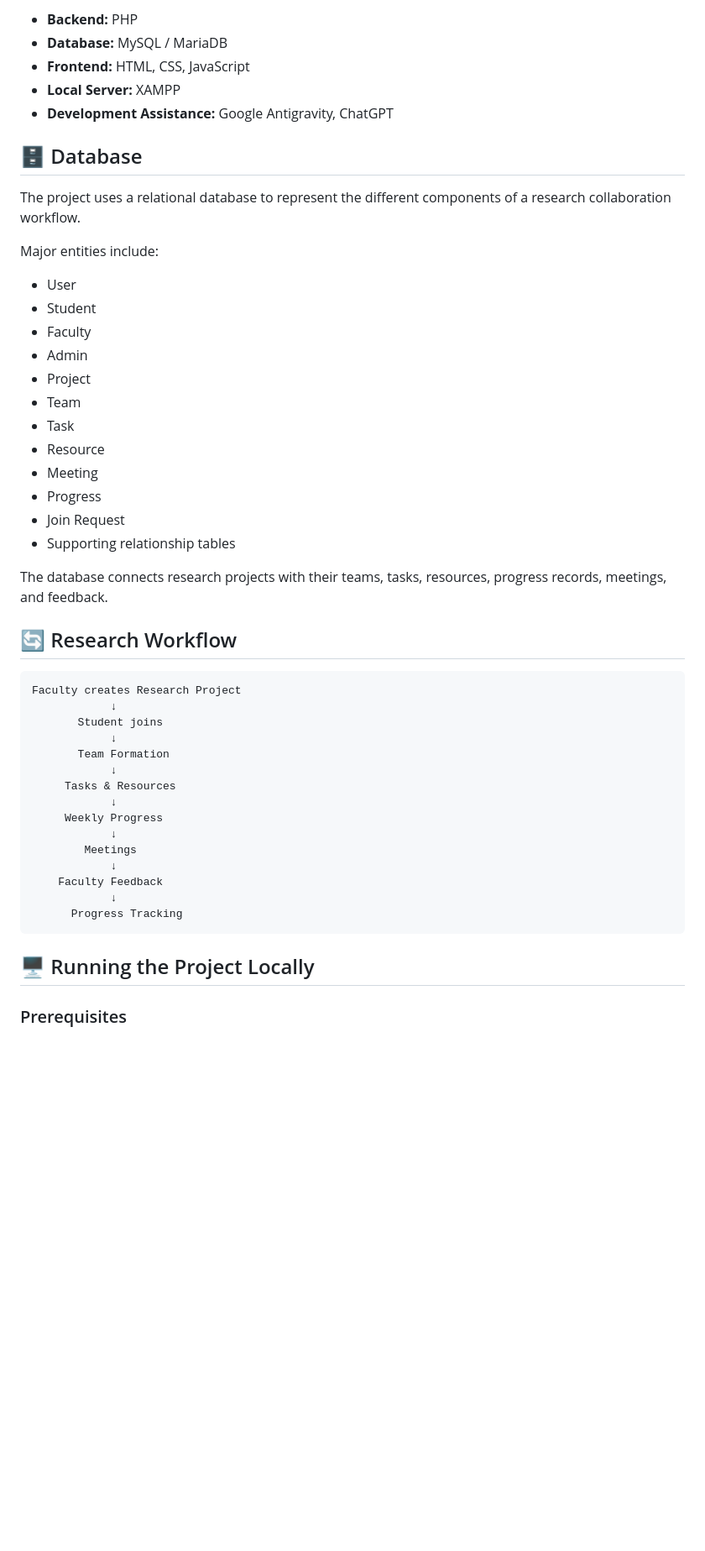
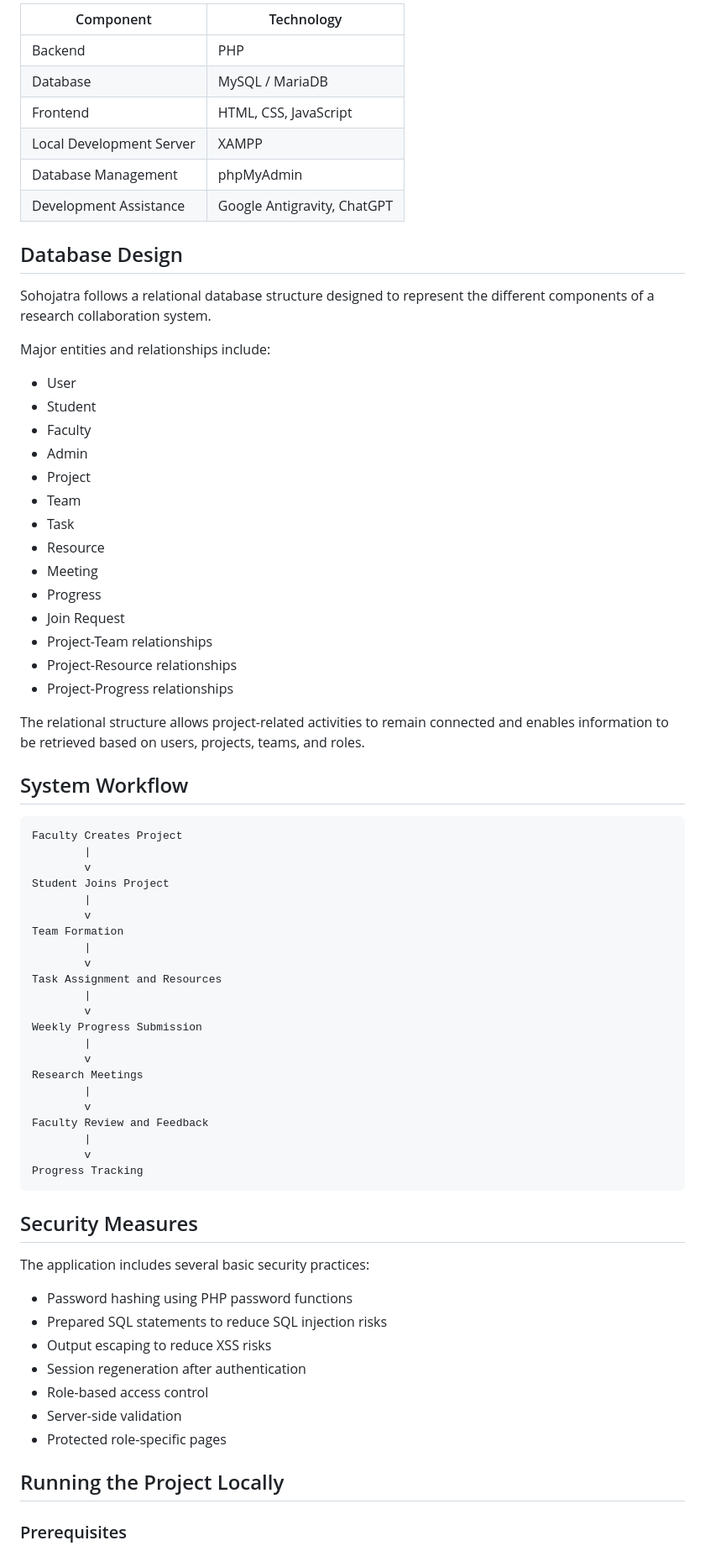
Before and after one commit to prottoy000/Sohojatra_A_Research_Collaboration_Portal, a Markdown page: README.md, the part around one of its changes. Shown at 84% size. Drawn GitHub-style; blank space fills up the shorter version.

````diff
--- a/README.md
+++ b/README.md
@@ -51,15 +63,18 @@ Sohojatra brings these activities together into a single platform to make resear
 
-* **Backend:** PHP
-* **Database:** MySQL / MariaDB
-* **Frontend:** HTML, CSS, JavaScript
-* **Local Server:** XAMPP
-* **Development Assistance:** Google Antigravity, ChatGPT
+| Component                | Technology                  |
+| ------------------------ | --------------------------- |
+| Backend                  | PHP                         |
+| Database                 | MySQL / MariaDB             |
+| Frontend                 | HTML, CSS, JavaScript       |
+| Local Development Server | XAMPP                       |
+| Database Management      | phpMyAdmin                  |
+| Development Assistance   | Google Antigravity, ChatGPT |
 
-## 🗄️ Database
+## Database Design
 
-The project uses a relational database to represent the different components of a research collaboration workflow.
+Sohojatra follows a relational database structure designed to represent the different components of a research collaboration system.
 
-Major entities include:
+Major entities and relationships include:
 
 * User
 * Student
@@ -72,31 +87,52 @@ Major entities include:
 * Meeting
 * Progress
 * Join Request
-* Supporting relationship tables
+* Project-Team relationships
+* Project-Resource relationships
+* Project-Progress relationships
 
-The database connects research projects with their teams, tasks, resources, progress records, meetings, and feedback.
+The relational structure allows project-related activities to remain connected and enables information to be retrieved based on users, projects, teams, and roles.
 
-## 🔄 Research Workflow
+## System Workflow
 
 ```text
-Faculty creates Research Project
-            ↓
-       Student joins
-            ↓
-       Team Formation
-            ↓
-     Tasks & Resources
-            ↓
-     Weekly Progress
-            ↓
-        Meetings
-            ↓
-    Faculty Feedback
-            ↓
-      Progress Tracking
+Faculty Creates Project
+        |
+        v
+Student Joins Project
+        |
+        v
+Team Formation
+        |
+        v
+Task Assignment and Resources
+        |
+        v
+Weekly Progress Submission
+        |
+        v
+Research Meetings
+        |
+        v
+Faculty Review and Feedback
+        |
+        v
+Progress Tracking
 ```
 
-## 🖥️ Running the Project Locally
+## Security Measures
+
+The application includes several basic security practices:
+
+* Password hashing using PHP password functions
+* Prepared SQL statements to reduce SQL injection risks
+* Output escaping to reduce XSS risks
+* Session regeneration after authentication
+* Role-based access control
+* Server-side validation
+* Protected role-specific pages
+
+## Running the Project Locally
 
 ### Prerequisites
 
````
Also changed, not shown: other parts of README.md (+79 -59 lines).
